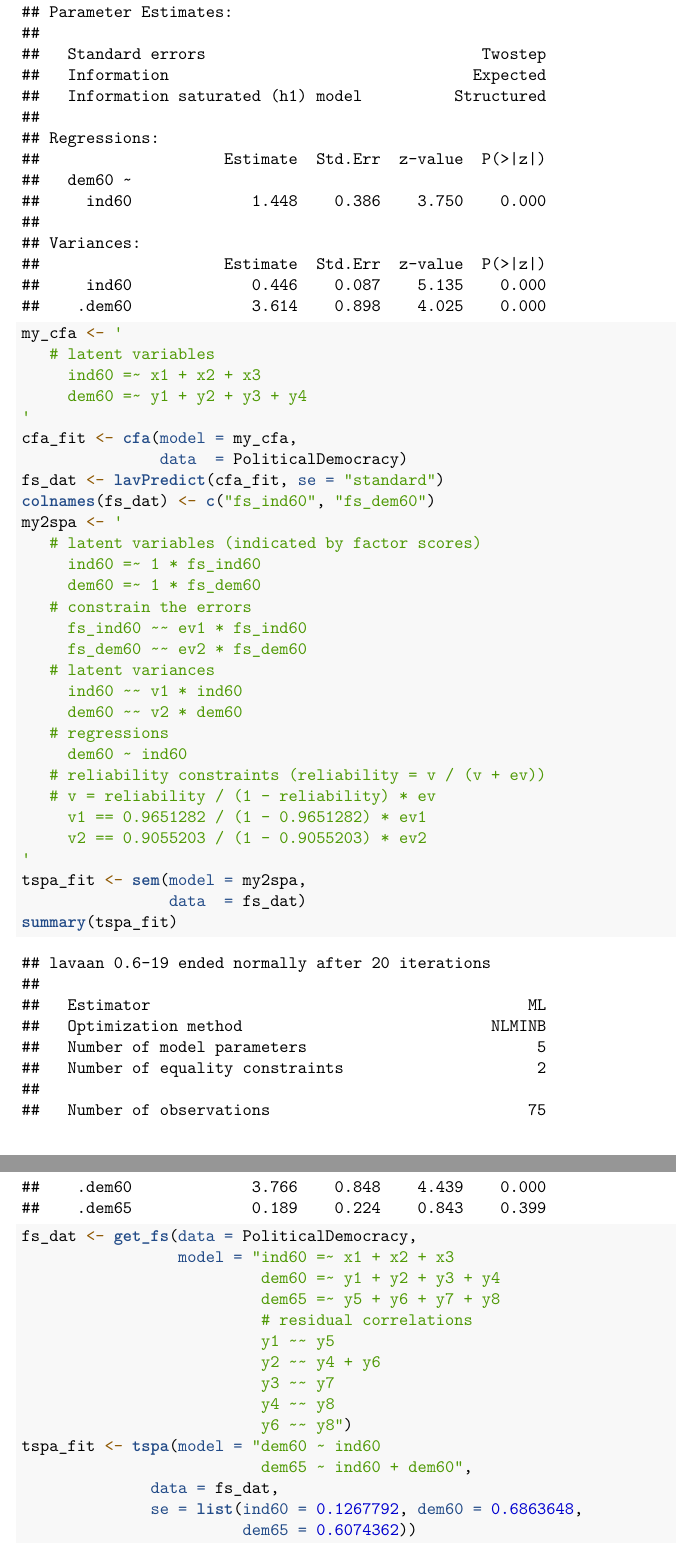
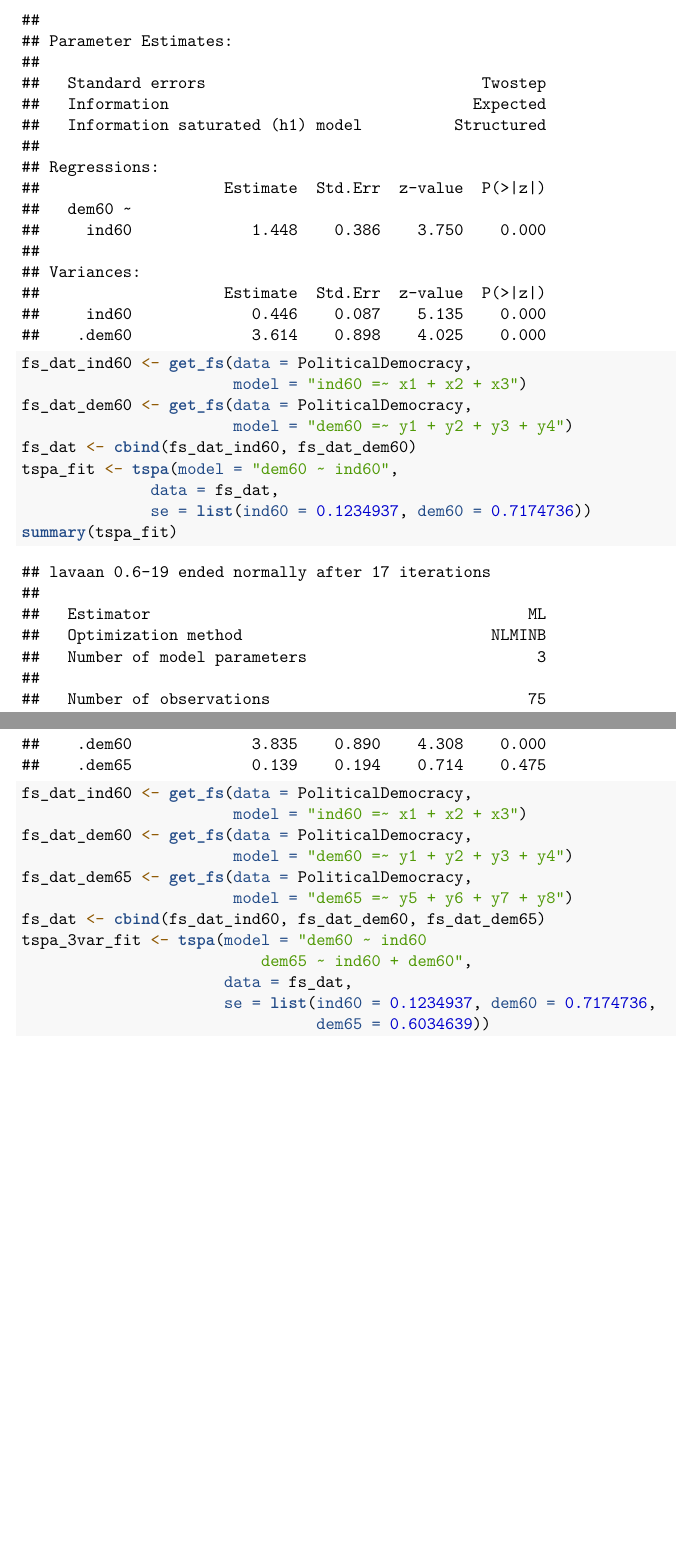
Before and after one commit to Gengrui-Zhang/R2spa, an R Markdown document (vignettes/sam_2spa.Rmd): two parts of pages 3 and 7 of 12 before the commit and two parts of pages 3 and 6 of 11 after it, joined at a grey line, cut so that both start at the same text, the shorter picture padded with empty space. Rendered offline with R 4.5, knitr and Pandoc, then LaTeX, with nearby package versions; some code elsewhere in the file could not run offline.

Commit message:
Estimate factor scores in separate models

````diff
--- a/vignettes/sam_2spa.Rmd
+++ b/vignettes/sam_2spa.Rmd
@@ -54,34 +54,14 @@ summary(global_sam_fit)
 
 
 ```{r}
-my_cfa <- '
-   # latent variables
-     ind60 =~ x1 + x2 + x3
-     dem60 =~ y1 + y2 + y3 + y4
-'
-cfa_fit <- cfa(model = my_cfa,
-               data  = PoliticalDemocracy)
-fs_dat <- lavPredict(cfa_fit, se = "standard")
-colnames(fs_dat) <- c("fs_ind60", "fs_dem60")
-my2spa <- '
-   # latent variables (indicated by factor scores)
-     ind60 =~ 1 * fs_ind60
-     dem60 =~ 1 * fs_dem60
-   # constrain the errors
-     fs_ind60 ~~ ev1 * fs_ind60
-     fs_dem60 ~~ ev2 * fs_dem60
-   # latent variances
-     ind60 ~~ v1 * ind60
-     dem60 ~~ v2 * dem60
-   # regressions
-     dem60 ~ ind60
-   # reliability constraints (reliability = v / (v + ev))
-   # v = reliability / (1 - reliability) * ev
-     v1 == 0.9651282 / (1 - 0.9651282) * ev1
-     v2 == 0.9055203 / (1 - 0.9055203) * ev2
-'
-tspa_fit <- sem(model = my2spa,
-                data  = fs_dat)
+fs_dat_ind60 <- get_fs(data = PoliticalDemocracy,
+                       model = "ind60 =~ x1 + x2 + x3")
+fs_dat_dem60 <- get_fs(data = PoliticalDemocracy,
+                       model = "dem60 =~ y1 + y2 + y3 + y4")
+fs_dat <- cbind(fs_dat_ind60, fs_dat_dem60)
+tspa_fit <- tspa(model = "dem60 ~ ind60",
+              data = fs_dat,
+              se = list(ind60 = 0.1234937, dem60 = 0.7174736))
 summary(tspa_fit)
 ```
 
@@ -128,18 +108,14 @@ summary(global_sam_fit)
 ```
 
 ```{r}
-fs_dat <- get_fs(data = PoliticalDemocracy,
-                 model = "ind60 =~ x1 + x2 + x3
-                          dem60 =~ y1 + y2 + y3 + y4
-                          dem65 =~ y5 + y6 + y7 + y8
-                          # residual correlations
-                          y1 ~~ y5
-                          y2 ~~ y4 + y6
-                          y3 ~~ y7
-                          y4 ~~ y8
-                          y6 ~~ y8")
-tspa_fit <- tspa(model = "dem60 ~ ind60
+fs_dat_ind60 <- get_fs(data = PoliticalDemocracy,
+                       model = "ind60 =~ x1 + x2 + x3")
+fs_dat_dem60 <- get_fs(data = PoliticalDemocracy,
+                       model = "dem60 =~ y1 + y2 + y3 + y4")
+fs_dat_dem65 <- get_fs(data = PoliticalDemocracy,
+                       model = "dem65 =~ y5 + y6 + y7 + y8")
+fs_dat <- cbind(fs_dat_ind60, fs_dat_dem60, fs_dat_dem65)
+tspa_3var_fit <- tspa(model = "dem60 ~ ind60
                           dem65 ~ ind60 + dem60",
-              data = fs_dat,
-              se = list(ind60 = 0.1267792, dem60 = 0.6863648,
-                        dem65 = 0.6074362))
+                      data = fs_dat,
+                      se = list(ind60 = 0.1234937, dem60 = 0.7174736,
````
Also changed, not shown: vignettes/sam_2spa.Rmd (75 more changed lines).
